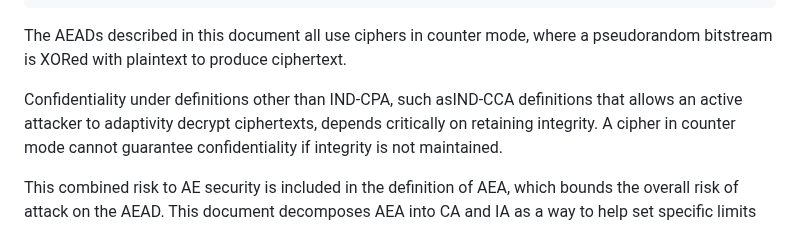
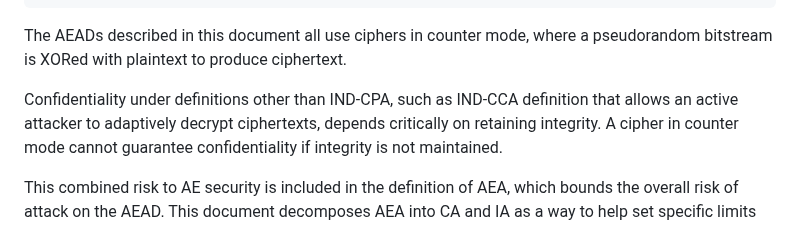
Before and after one commit to cfrg/draft-irtf-cfrg-aead-limits, a Markdown page: draft-irtf-cfrg-aead-limits.md, the part around the change. Rendered like a GitHub page.

Commit message:
Typo fixes
This addresses all my suggestions from #79.

```diff
--- a/draft-irtf-cfrg-aead-limits.md
+++ b/draft-irtf-cfrg-aead-limits.md
@@ -280,7 +280,7 @@ The AEADs described in this document all use ciphers in counter mode,
 where a pseudorandom bitstream is XORed with plaintext to produce ciphertext.
 
 Confidentiality under definitions other than IND-CPA,
-such asIND-CCA definitions that allows an active attacker to adaptivity decrypt ciphertexts,
+such as IND-CCA definition that allows an active attacker to adaptively decrypt ciphertexts,
 depends critically on retaining integrity.
 A cipher in counter mode cannot guarantee confidentiality
 if integrity is not maintained.
```
